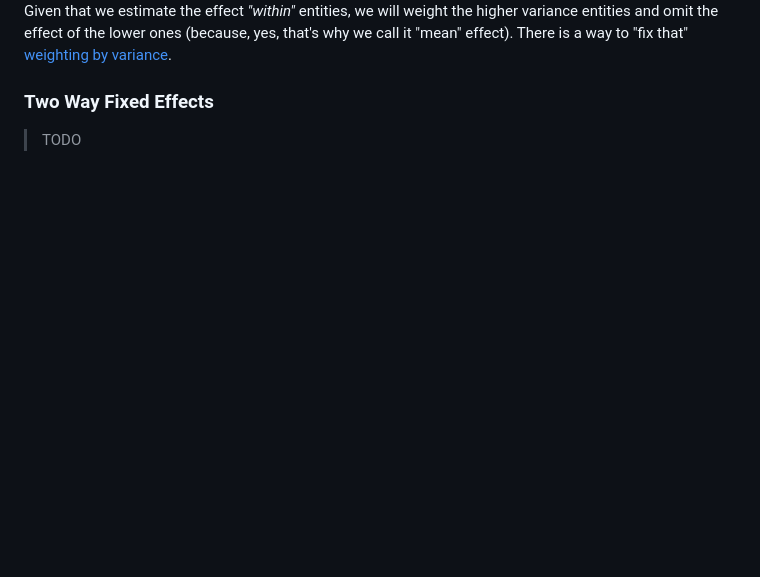
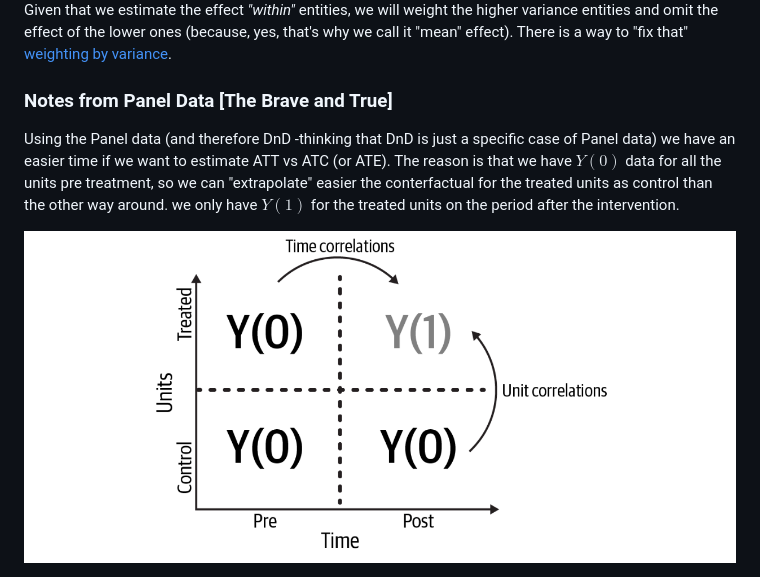
Before and after one commit to pabloazurduy/notes, a Markdown page: causal_inference/panel.md, the part around the change. Rendered like a GitHub page; pictures changed too: causal_inference/img/panel_causal_inf_python_atc.png (added); blank space fills up the shorter version.

Commit message:
newfeature: added some panel observations

```diff
--- a/causal_inference/panel.md
+++ b/causal_inference/panel.md
@@ -78,9 +78,12 @@ but the $y$ is different in both regressions, in the *within* method $y_i = y_i-
 
 Given that we estimate the effect _"within"_ entities, we will weight the higher variance entities and omit the effect of the lower ones (because, yes, that's why we call it "mean" effect). There is a way to "fix that" [weighting by variance][1].
 
-### Two Way Fixed Effects
+### Notes from Panel Data [The Brave and True]
 
-> TODO
+Using the Panel data (and therefore DnD -thinking that DnD is just a specific case of Panel data) we have an easier time if we want to estimate ATT vs ATC (or ATE). The reason is that we have $Y(0)$ data for all the units pre treatment, so we can "extrapolate" easier the conterfactual for the treated units as control than the other way around. we only have $Y(1)$ for the treated units on the period after the intervention.
+
+
+<img src="img/panel_causal_inf_python_atc.png" style='height:300px;'>
 
 
 
```
